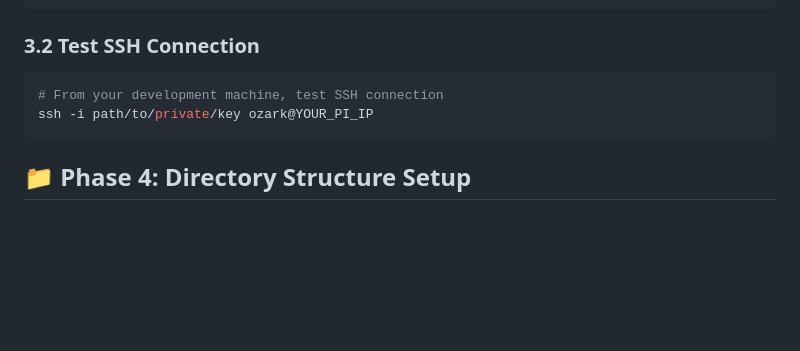
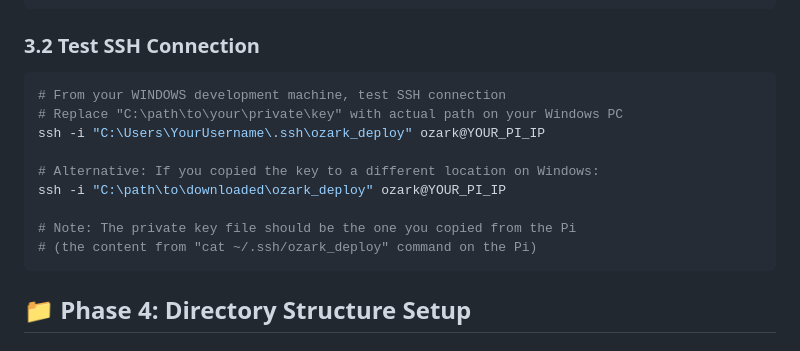
Before and after one commit to FastAsFack/OzarkFinances, a Markdown page: RASPBERRY_PI_SETUP.md, the part around the change. Drawn GitHub-style; blank space fills up the shorter version.

Commit message:
Test automated deployment pipeline

````diff
--- a/RASPBERRY_PI_SETUP.md
+++ b/RASPBERRY_PI_SETUP.md
@@ -115,8 +115,15 @@ chmod 700 ~/.ssh
 
 ### **3.2 Test SSH Connection**
 ```bash
-# From your development machine, test SSH connection
-ssh -i path/to/private/key ozark@YOUR_PI_IP
+# From your WINDOWS development machine, test SSH connection
+# Replace "C:\path\to\your\private\key" with actual path on your Windows PC
+ssh -i "C:\Users\YourUsername\.ssh\ozark_deploy" ozark@YOUR_PI_IP
+
+# Alternative: If you copied the key to a different location on Windows:
+ssh -i "C:\path\to\downloaded\ozark_deploy" ozark@YOUR_PI_IP
+
+# Note: The private key file should be the one you copied from the Pi
+# (the content from "cat ~/.ssh/ozark_deploy" command on the Pi)
 ```
 
 ## 📁 **Phase 4: Directory Structure Setup**
````
